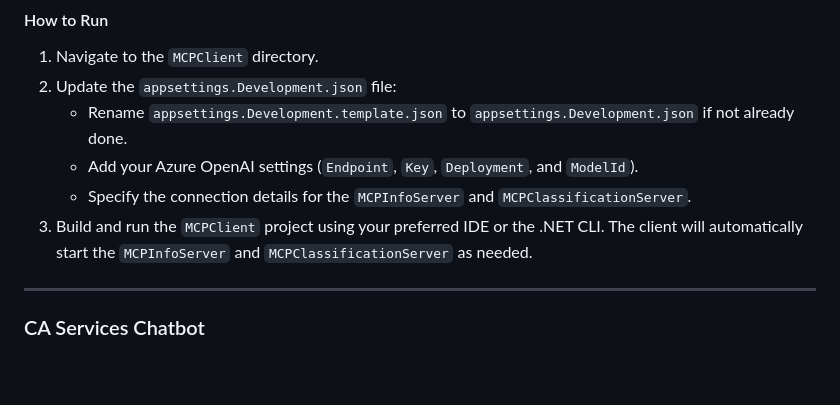
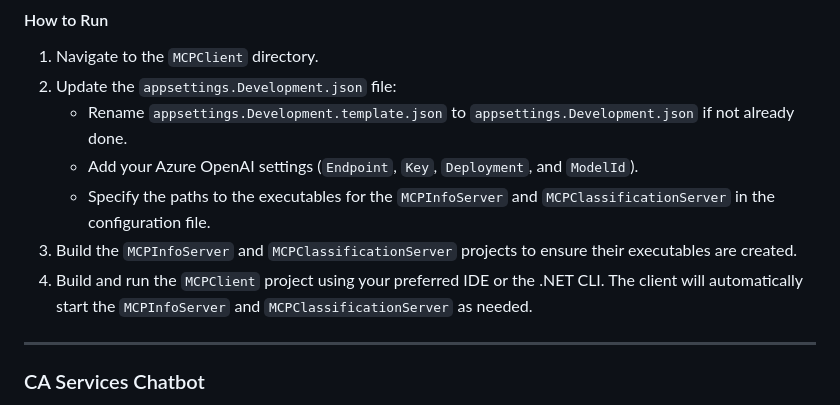
Before and after one commit to JamesWilsonProjects/CA-SK-MCP-Demos, a Markdown page: README.md, the part around the change. GitHub-like rendering; blank space fills up the shorter version.

Commit message:
updated instructiosn for mcp project

```diff
--- a/README.md
+++ b/README.md
@@ -63,8 +63,9 @@ This demo showcases the integration of the MCPClient with the MCPInfoServer and
 2. Update the `appsettings.Development.json` file:
    - Rename `appsettings.Development.template.json` to `appsettings.Development.json` if not already done.
    - Add your Azure OpenAI settings (`Endpoint`, `Key`, `Deployment`, and `ModelId`).
-   - Specify the connection details for the `MCPInfoServer` and `MCPClassificationServer`.
-3. Build and run the `MCPClient` project using your preferred IDE or the .NET CLI. The client will automatically start the `MCPInfoServer` and `MCPClassificationServer` as needed.
+   - Specify the paths to the executables for the `MCPInfoServer` and `MCPClassificationServer` in the configuration file.
+3. Build the `MCPInfoServer` and `MCPClassificationServer` projects to ensure their executables are created.
+4. Build and run the `MCPClient` project using your preferred IDE or the .NET CLI. The client will automatically start the `MCPInfoServer` and `MCPClassificationServer` as needed.
 
 ---
 
```
